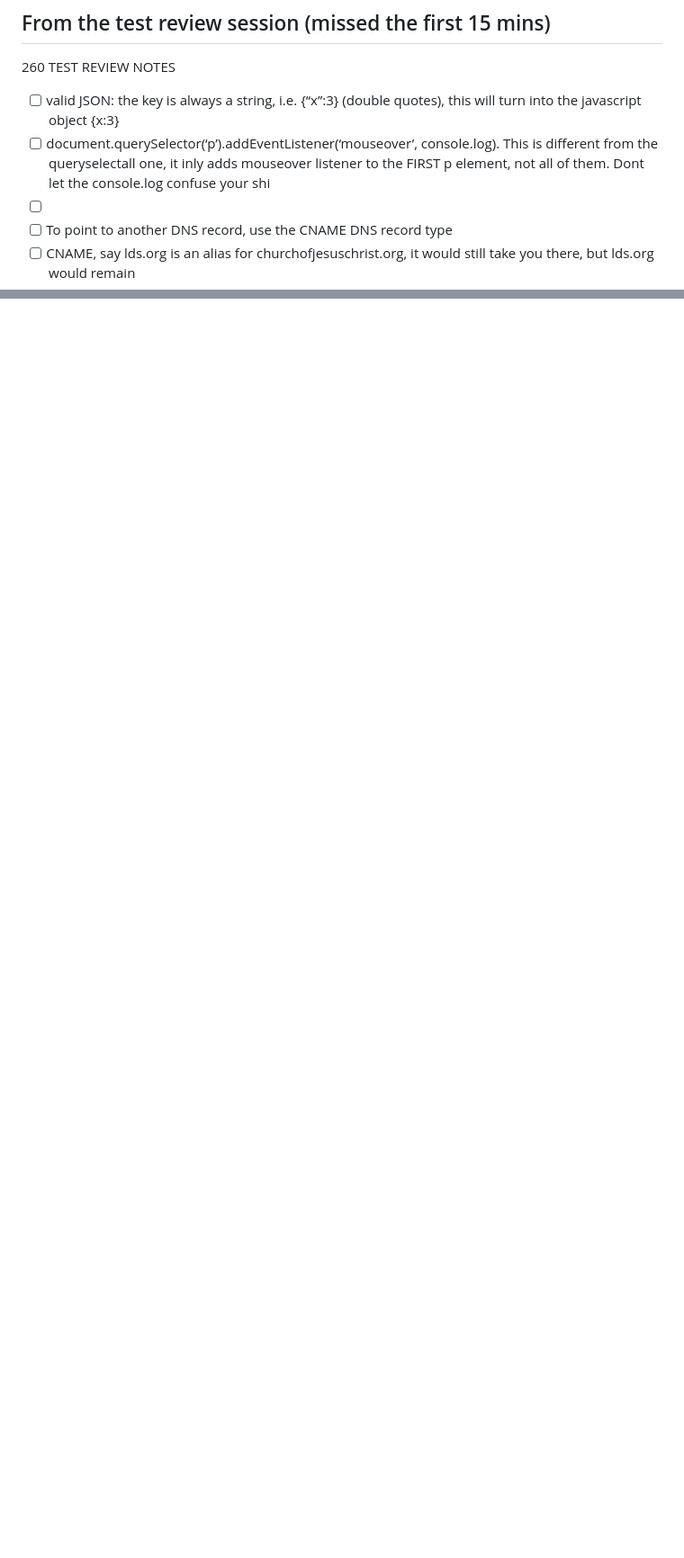
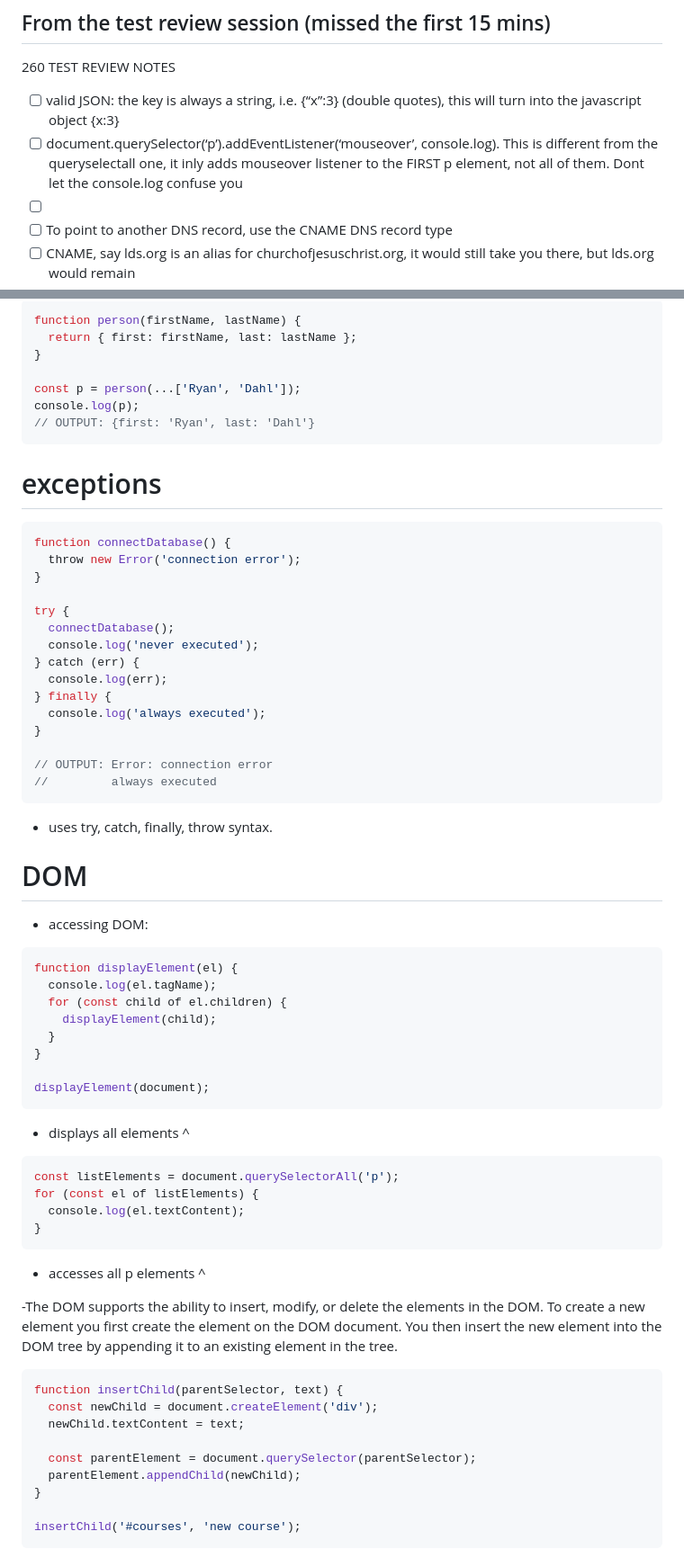
Before and after one commit to dkstapley11/startup, a Markdown page: notes.md, 2 parts joined by grey strips. Shown at 90% size. Drawn GitHub-style; blank space fills up the shorter version.

````diff
--- a/notes.md
+++ b/notes.md
@@ -34,7 +34,7 @@ in order to get your thing to deploy to your domain you have to run the deploy f
 ## From the test review session (missed the first 15 mins)
 260 TEST REVIEW NOTES
 - [ ] valid JSON: the key is always a string, i.e. {“x”:3} (double quotes), this will turn into the javascript object {x:3}
-- [ ] document.querySelector(‘p’).addEventListener(‘mouseover’, console.log). This is different from the queryselectall one, it inly adds mouseover listener to the FIRST p element, not all of them. Dont let the console.log confuse your shi
+- [ ] document.querySelector(‘p’).addEventListener(‘mouseover’, console.log). This is different from the queryselectall one, it inly adds mouseover listener to the FIRST p element, not all of them. Dont let the console.log confuse you
 - [ ] <a href=“link”>
 - [ ] To point to another DNS record, use the CNAME DNS record type
 - [ ] CNAME, say lds.org is an alias for churchofjesuschrist.org, it would still take you there, but lds.org would remain
@@ -323,0 +411,65 @@ console.log(e.print());
+```js
+function person(firstName, lastName) {
+  return { first: firstName, last: lastName };
+}
+
+const p = person(...['Ryan', 'Dahl']);
+console.log(p);
+// OUTPUT: {first: 'Ryan', last: 'Dahl'}
+```
+
+# exceptions
+```js
+function connectDatabase() {
+  throw new Error('connection error');
+}
+
+try {
+  connectDatabase();
+  console.log('never executed');
+} catch (err) {
+  console.log(err);
+} finally {
+  console.log('always executed');
+}
+
+// OUTPUT: Error: connection error
+//         always executed
+```
+- uses try, catch, finally, throw syntax.
+
+# DOM
+- accessing DOM:
+```js
+function displayElement(el) {
+  console.log(el.tagName);
+  for (const child of el.children) {
+    displayElement(child);
+  }
+}
+
+displayElement(document);
+```
+- displays all elements ^
+```js
+const listElements = document.querySelectorAll('p');
+for (const el of listElements) {
+  console.log(el.textContent);
+}
+```
+- accesses all p elements ^
+
+-The DOM supports the ability to insert, modify, or delete the elements in the DOM. To create a new element you first create the element on the DOM document. You then insert the new element into the DOM tree by appending it to an existing element in the tree.
+
+```js
+function insertChild(parentSelector, text) {
+  const newChild = document.createElement('div');
+  newChild.textContent = text;
+
+  const parentElement = document.querySelector(parentSelector);
+  parentElement.appendChild(newChild);
+}
+
+insertChild('#courses', 'new course');
+```
+
````
Also changed, not shown: other parts of notes.md (+125 -1 lines).
